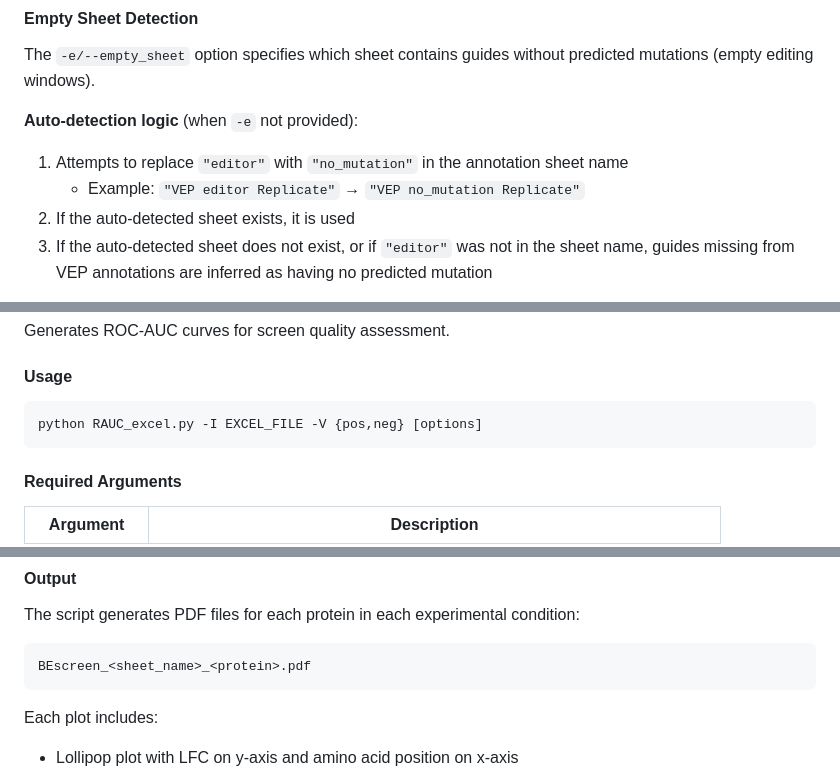
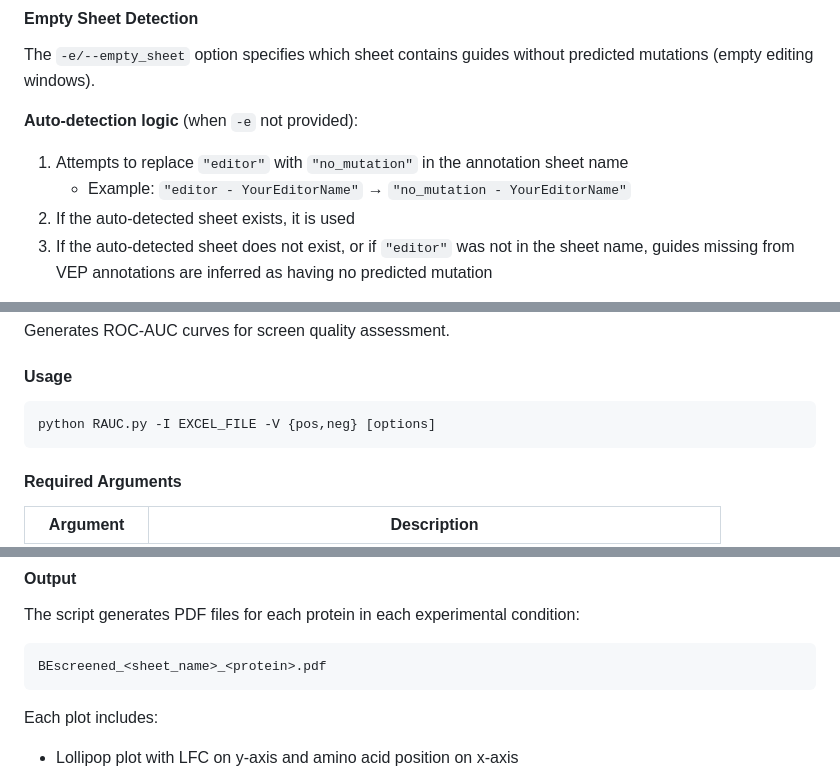
Before and after one commit to CERC-Genomic-Medicine/BEanalysed, a Markdown page: README.md, 3 parts joined by grey strips. Rendered like a GitHub page.

````diff
--- a/README.md
+++ b/README.md
@@ -178,7 +178,7 @@ The `-e/--empty_sheet` option specifies which sheet contains guides without pred
 **Auto-detection logic** (when `-e` not provided):
 
 1. Attempts to replace `"editor"` with `"no_mutation"` in the annotation sheet name
-   - Example: `"VEP editor Replicate"` → `"VEP no_mutation Replicate"`
+   - Example: `"editor - YourEditorName"` → `"no_mutation - YourEditorName"`
 2. If the auto-detected sheet exists, it is used
 3. If the auto-detected sheet does not exist, or if `"editor"` was not in the sheet name, guides missing from VEP annotations are inferred as having no predicted mutation
 
@@ -373,7 +378,7 @@ Generates ROC-AUC curves for screen quality assessment.
 #### Usage
 
 ```bash
-python RAUC_excel.py -I EXCEL_FILE -V {pos,neg} [options]
+python RAUC.py -I EXCEL_FILE -V {pos,neg} [options]
 ```
 
 #### Required Arguments
@@ -457,7 +450,7 @@ python BEscreen_lollipop_plot_simplified.py -b BED_FILE -i EXCEL_FILE \
 The script generates PDF files for each protein in each experimental condition:
 
 ```
-BEscreen_<sheet_name>_<protein>.pdf
+BEscreened_<sheet_name>_<protein>.pdf
 ```
 
 Each plot includes:
````
Also changed, not shown: other parts of README.md (+8 -15 lines).
